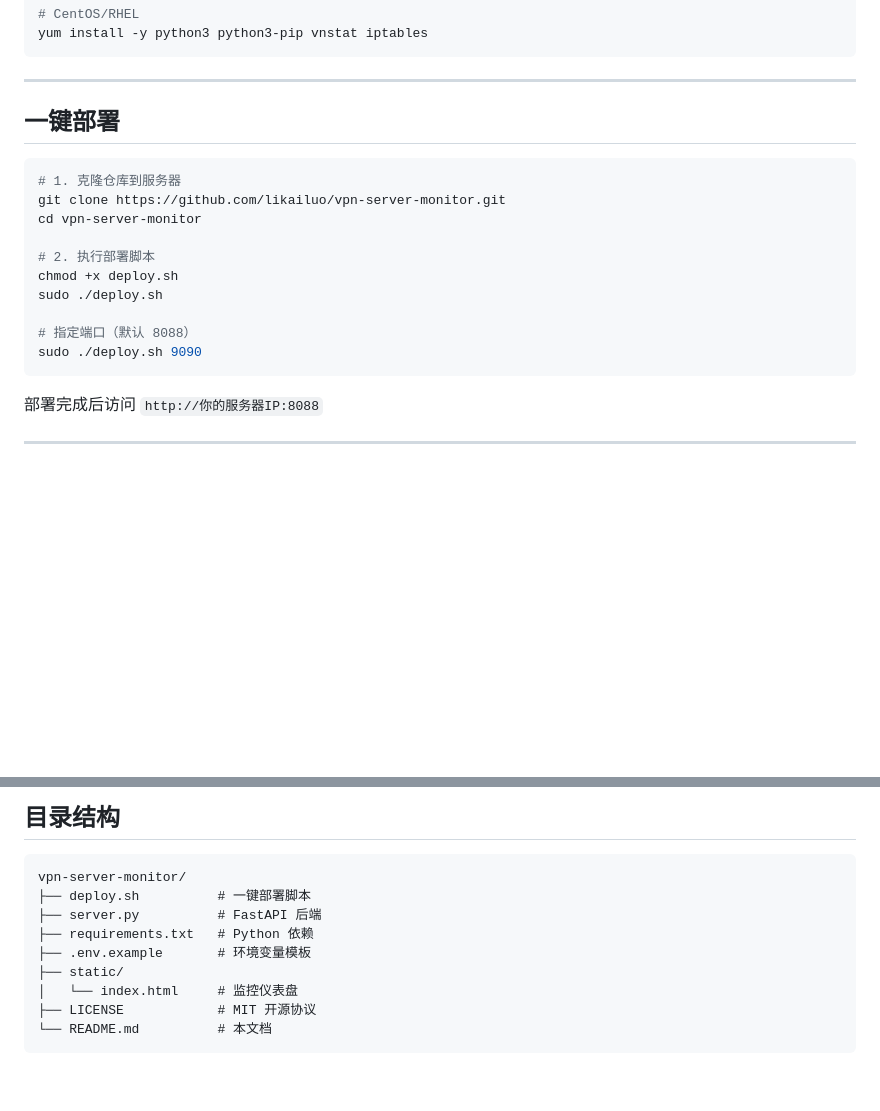
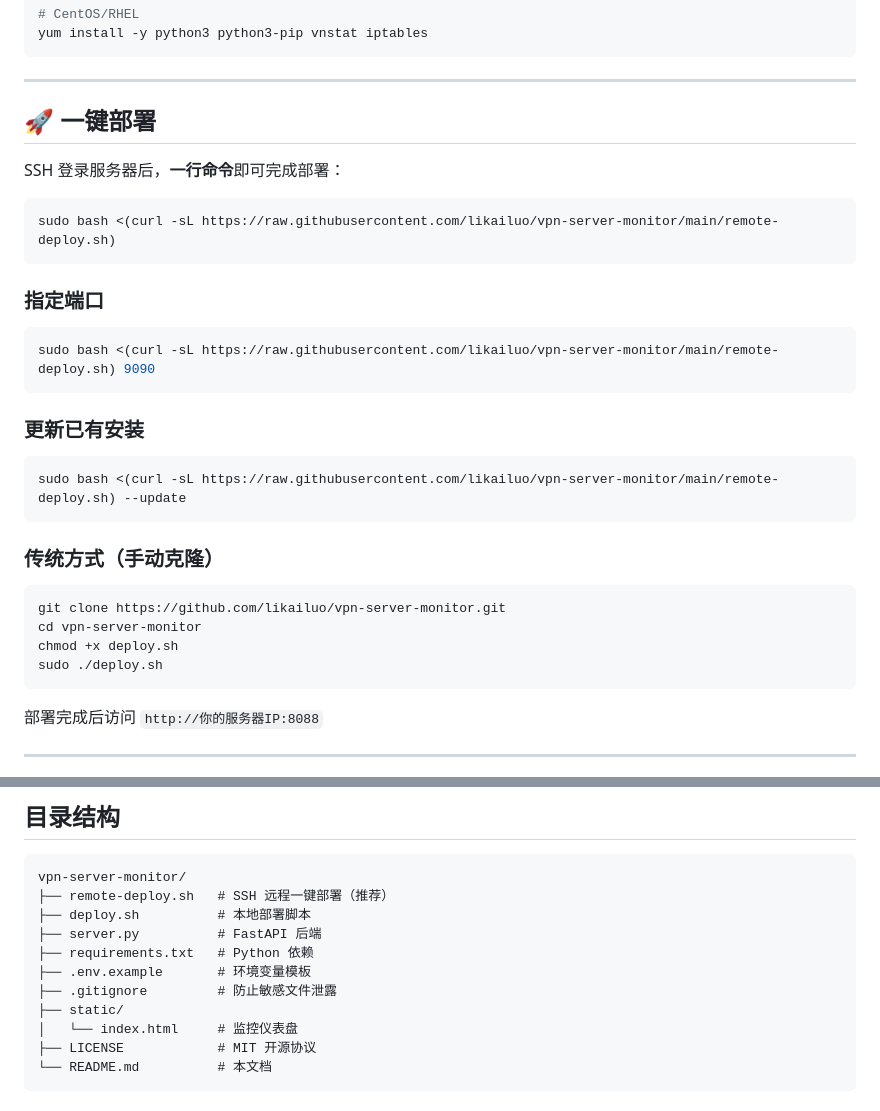
Before and after one commit to likailuo/vpn-server-monitor, a Markdown page: README.md, 2 parts joined by grey strips. GitHub-like rendering; blank space fills up the shorter version.

Commit message:
feat: 新增远程一键部署脚本 remote-deploy.sh
- 支持 curl 一行命令远程部署
- 支持 --update 参数更新
- 自动检测 apt/yum/dnf
- 更新 README 部署说明

````diff
--- a/README.md
+++ b/README.md
@@ -48,19 +48,33 @@ yum install -y python3 python3-pip vnstat iptables
 
 ---
 
-## 一键部署
+## 🚀 一键部署
+
+SSH 登录服务器后，**一行命令**即可完成部署：
 
 ```bash
-# 1. 克隆仓库到服务器
+sudo bash <(curl -sL https://raw.githubusercontent.com/likailuo/vpn-server-monitor/main/remote-deploy.sh)
+```
+
+### 指定端口
+
+```bash
+sudo bash <(curl -sL https://raw.githubusercontent.com/likailuo/vpn-server-monitor/main/remote-deploy.sh) 9090
+```
+
+### 更新已有安装
+
+```bash
+sudo bash <(curl -sL https://raw.githubusercontent.com/likailuo/vpn-server-monitor/main/remote-deploy.sh) --update
+```
+
+### 传统方式（手动克隆）
+
+```bash
 git clone https://github.com/likailuo/vpn-server-monitor.git
 cd vpn-server-monitor
-
-# 2. 执行部署脚本
 chmod +x deploy.sh
 sudo ./deploy.sh
-
-# 指定端口（默认 8088）
-sudo ./deploy.sh 9090
 ```
 
 部署完成后访问 `http://你的服务器IP:8088`
@@ -83,10 +97,12 @@ sudo ./deploy.sh 9090
 
 ```
 vpn-server-monitor/
-├── deploy.sh          # 一键部署脚本
+├── remote-deploy.sh   # SSH 远程一键部署（推荐）
+├── deploy.sh          # 本地部署脚本
 ├── server.py          # FastAPI 后端
 ├── requirements.txt   # Python 依赖
 ├── .env.example       # 环境变量模板
+├── .gitignore         # 防止敏感文件泄露
 ├── static/
 │   └── index.html     # 监控仪表盘
 ├── LICENSE            # MIT 开源协议
````
